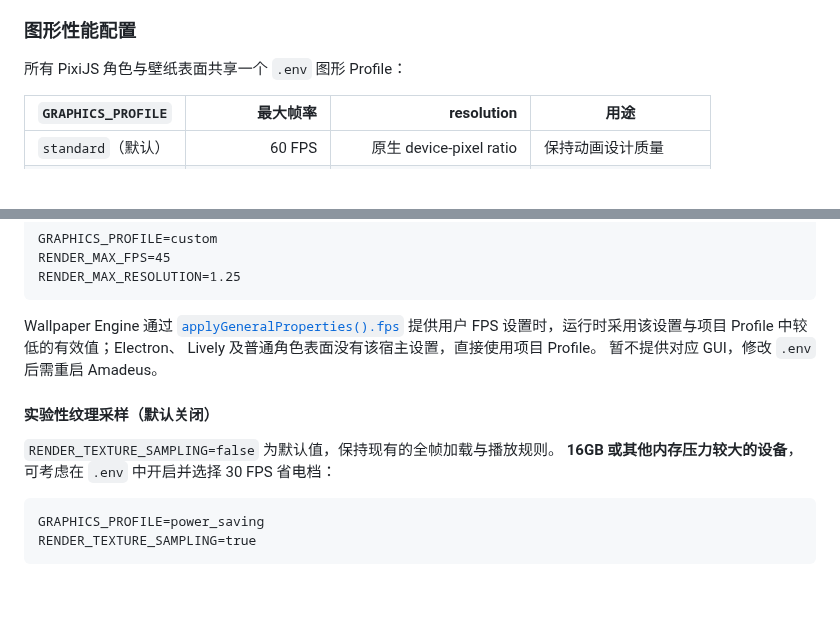
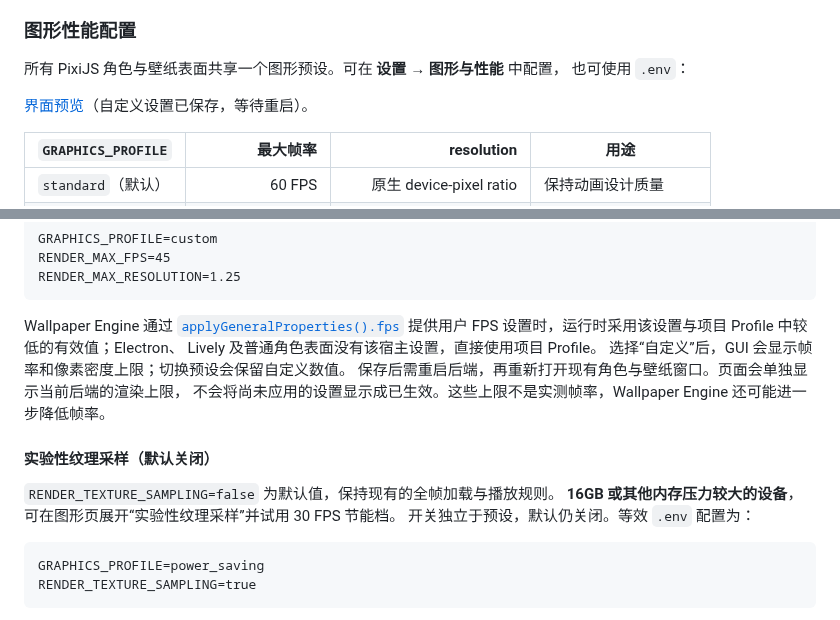
Before and after one commit to Code-Amadeus/Amadeus, a Markdown page: README_ZH.md, 2 parts joined by grey strips. Rendered like a GitHub page; blank space fills up the shorter version.

````diff
--- a/README_ZH.md
+++ b/README_ZH.md
@@ -537,7 +537,10 @@ Electron 会直接创建桌面层的全场景窗口，并用独立透明窗口
 
 ### 图形性能配置
 
-所有 PixiJS 角色与壁纸表面共享一个 `.env` 图形 Profile：
+所有 PixiJS 角色与壁纸表面共享一个图形预设。可在 **设置 → 图形与性能** 中配置，
+也可使用 `.env`：
+
+[界面预览](docs/images/graphics-performance-settings.png)（自定义设置已保存，等待重启）。
 
 | `GRAPHICS_PROFILE` | 最大帧率 | resolution | 用途 |
 |---|---:|---:|---|
@@ -557,12 +560,15 @@ Wallpaper Engine 通过
 [`applyGeneralProperties().fps`](https://docs.wallpaperengine.io/en/web/performance/fps.html)
 提供用户 FPS 设置时，运行时采用该设置与项目 Profile 中较低的有效值；Electron、
 Lively 及普通角色表面没有该宿主设置，直接使用项目 Profile。
-暂不提供对应 GUI，修改 `.env` 后需重启 Amadeus。
+选择“自定义”后，GUI 会显示帧率和像素密度上限；切换预设会保留自定义数值。
+保存后需重启后端，再重新打开现有角色与壁纸窗口。页面会单独显示当前后端的渲染上限，
+不会将尚未应用的设置显示成已生效。这些上限不是实测帧率，Wallpaper Engine 还可能进一步降低帧率。
 
 #### 实验性纹理采样（默认关闭）
 
 `RENDER_TEXTURE_SAMPLING=false` 为默认值，保持现有的全帧加载与播放规则。
-**16GB 或其他内存压力较大的设备**，可考虑在 `.env` 中开启并选择 30 FPS 省电档：
+**16GB 或其他内存压力较大的设备**，可在图形页展开“实验性纹理采样”并试用 30 FPS 节能档。
+开关独立于预设，默认仍关闭。等效 `.env` 配置为：
 
 ```dotenv
 GRAPHICS_PROFILE=power_saving
````
Also changed, not shown: README.md (+12 -3 lines), docs/images/graphics-performance-settings.png (added), 7 other files.
